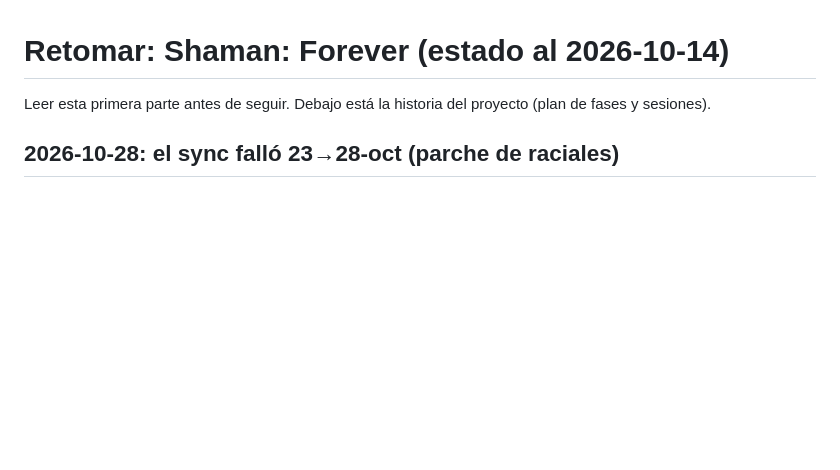
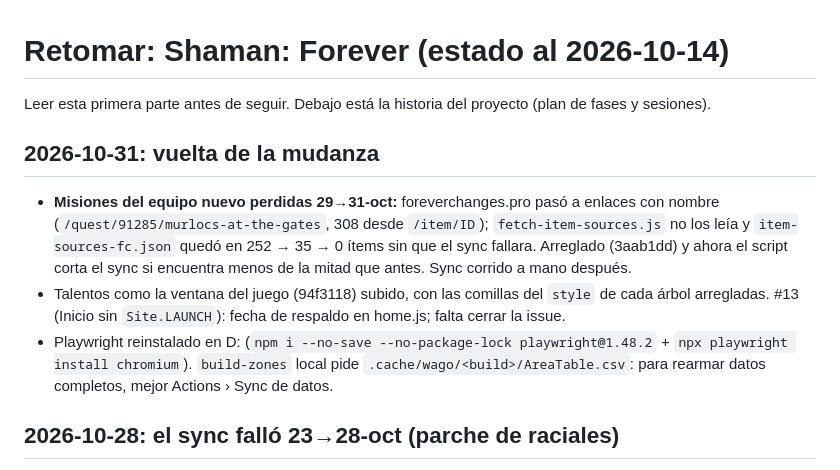
Before and after one commit to Lernok/shaman-forever, a Markdown page: RETOMAR.md, the part around the change. GitHub-like rendering; blank space fills up the shorter version.

Commit message:
RETOMAR: back from the move, quest sources fixed
Co-Authored-By: Claude Opus 5.5 <noreply@anthropic.com>

```diff
--- a/RETOMAR.md
+++ b/RETOMAR.md
@@ -1,6 +1,12 @@
 # Retomar: Shaman: Forever (estado al 2026-10-14)
 
 Leer esta primera parte antes de seguir. Debajo está la historia del proyecto (plan de fases y sesiones).
+
+## 2026-10-31: vuelta de la mudanza
+
+- **Misiones del equipo nuevo perdidas 29→31-oct:** foreverchanges.pro pasó a enlaces con nombre (`/quest/91285/murlocs-at-the-gates`, 308 desde `/item/ID`); `fetch-item-sources.js` no los leía y `item-sources-fc.json` quedó en 252 → 35 → 0 ítems sin que el sync fallara. Arreglado (3aab1dd) y ahora el script corta el sync si encuentra menos de la mitad que antes. Sync corrido a mano después.
+- Talentos como la ventana del juego (94f3118) subido, con las comillas del `style` de cada árbol arregladas. #13 (Inicio sin `Site.LAUNCH`): fecha de respaldo en home.js; falta cerrar la issue.
+- Playwright reinstalado en D: (`npm i --no-save --no-package-lock playwright@1.48.2` + `npx playwright install chromium`). `build-zones` local pide `.cache/wago/<build>/AreaTable.csv`: para rearmar datos completos, mejor Actions › Sync de datos.
 
 ## 2026-10-28: el sync falló 23→28-oct (parche de raciales)
 
```
